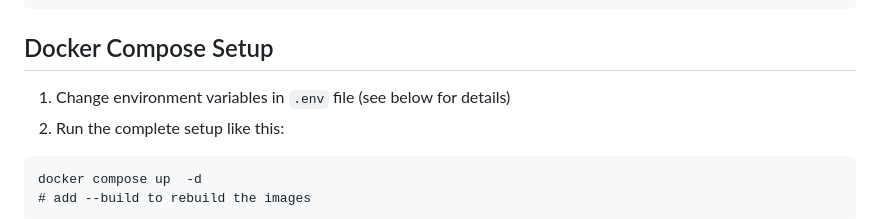
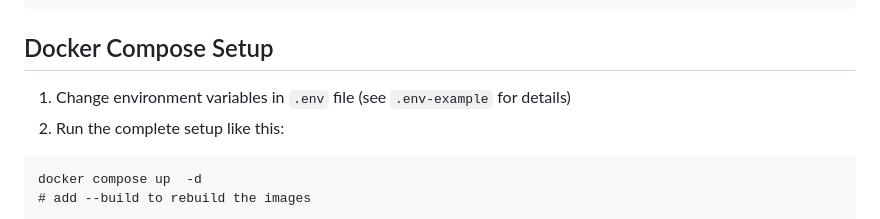
Before and after one commit to RUB-NDS/AutoLeak, a Markdown page: README.md, the part around the change. Drawn GitHub-style.

Commit message:
README.md small fix

````diff
--- a/README.md
+++ b/README.md
@@ -16,7 +16,7 @@ The contents of this repository has been published as a part of a CCS'23 paper.
 ```
 
 ## Docker Compose Setup
-1. Change environment variables in `.env` file (see below for details)
+1. Change environment variables in `.env` file (see `.env-example` for details)
 2. Run the complete setup like this:
 ```
 docker compose up  -d
````
